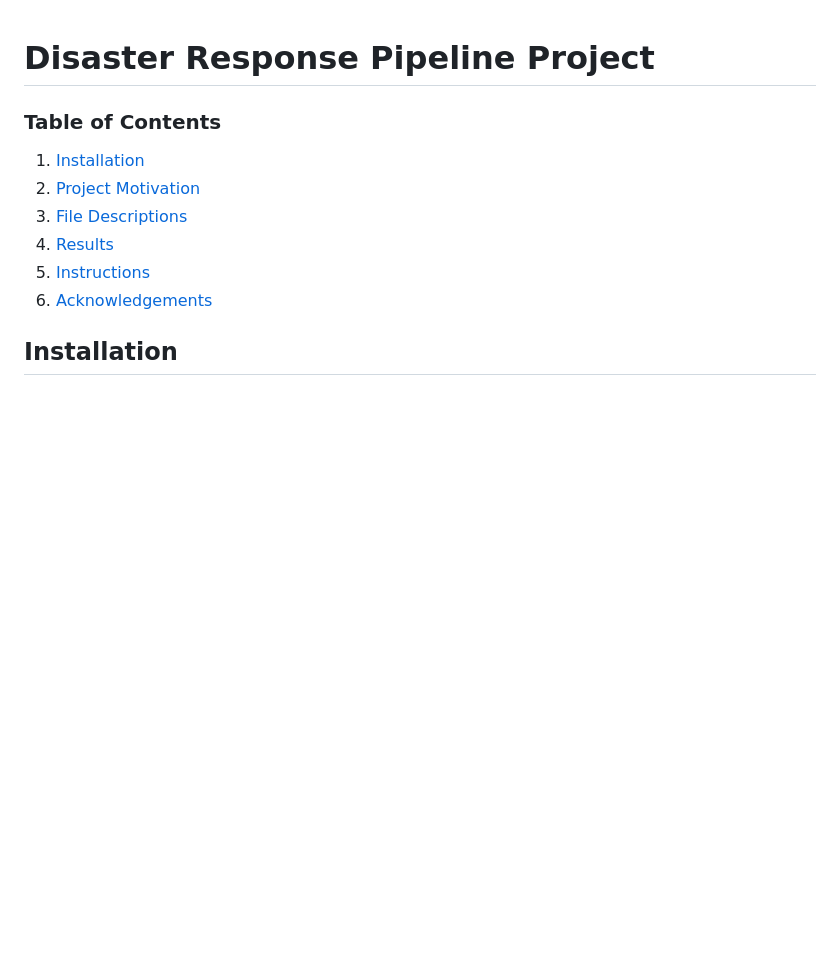
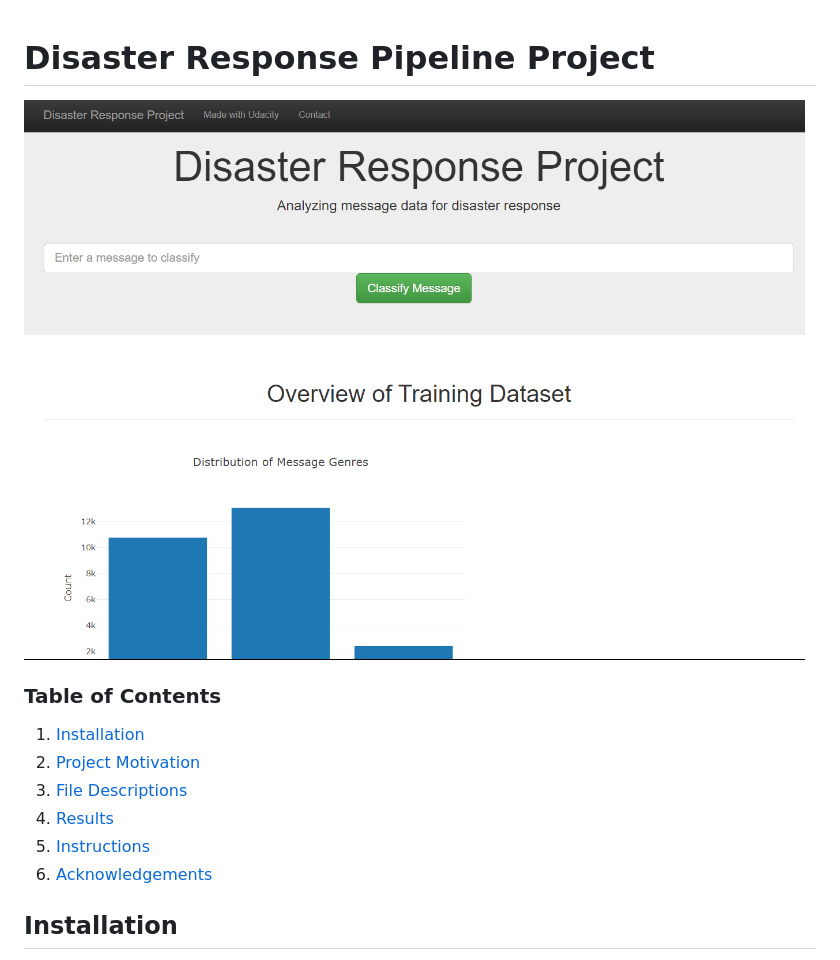
Before and after one commit to aperezr20/Disaster-Response-NLP, a Markdown page: README.md, the part around the change. Drawn GitHub-style; blank space fills up the shorter version.

```diff
--- a/README.md
+++ b/README.md
@@ -1,4 +1,6 @@
 # Disaster Response Pipeline Project
+
+![Image](screenshot.png)
 
 ### Table of Contents
 1. [Installation](#installation)
```
